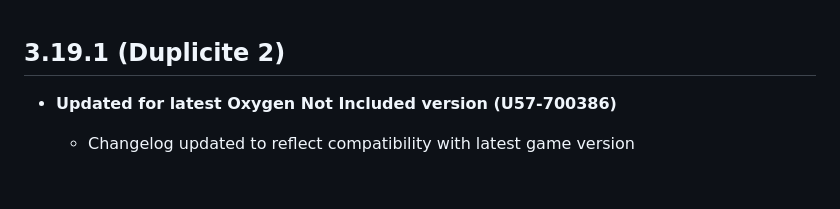
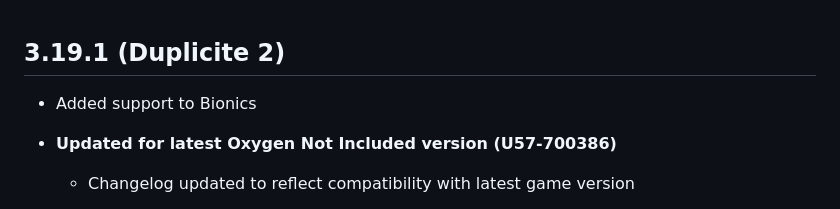
Before and after one commit to eranoix/Duplicity-2, a Markdown page: oni-duplicity/CHANGELOG.md, the part around the change. Rendered like a GitHub page; blank space fills up the shorter version.

Commit message:
Adiciona suporte a Bionics no changelog

```diff
--- a/oni-duplicity/CHANGELOG.md
+++ b/oni-duplicity/CHANGELOG.md
@@ -1,5 +1,6 @@
 ## 3.19.1 (Duplicite 2)
 
+- Added support to Bionics
 - **Updated for latest Oxygen Not Included version (U57-700386)**
   - Changelog updated to reflect compatibility with latest game version
 
```
